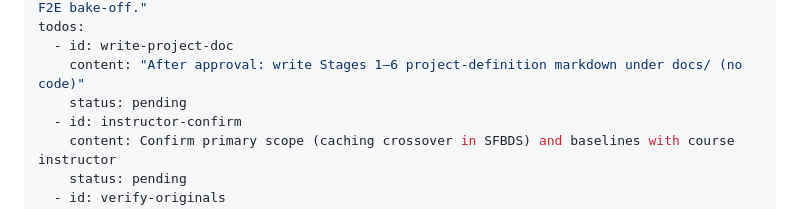
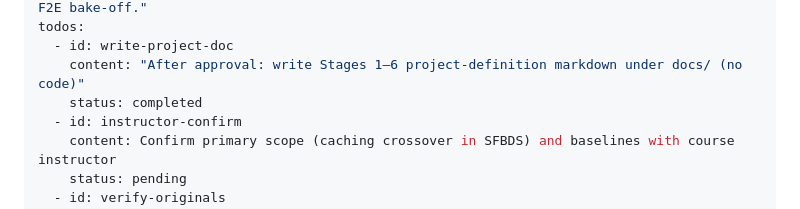
Before and after one commit to nofav1/sfbds-f2f-vs-f2e, a Markdown page: .cursor/plans/sfbds_research_project_84ad767c.plan.md, the part around the change. GitHub-like rendering.

```diff
--- a/.cursor/plans/sfbds_research_project_84ad767c.plan.md
+++ b/.cursor/plans/sfbds_research_project_84ad767c.plan.md
@@ -4,7 +4,7 @@ overview: "Literature-grounded research definition for a course project on SFBDS
 todos:
   - id: write-project-doc
     content: "After approval: write Stages 1–6 project-definition markdown under docs/ (no code)"
-    status: pending
+    status: completed
   - id: instructor-confirm
     content: Confirm primary scope (caching crossover in SFBDS) and baselines with course instructor
     status: pending
```
Also changed, not shown: docs/project_definition.md (added, +318 -0 lines).
